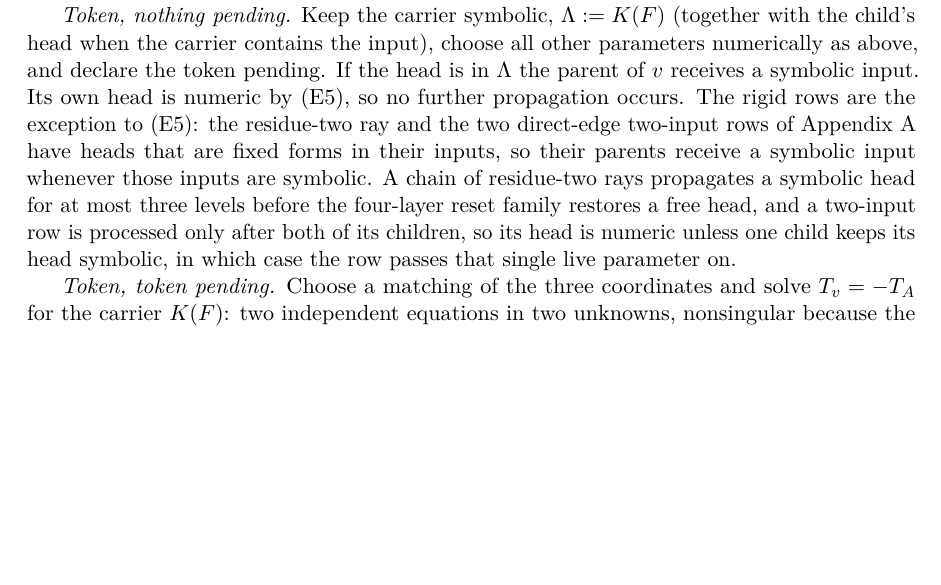
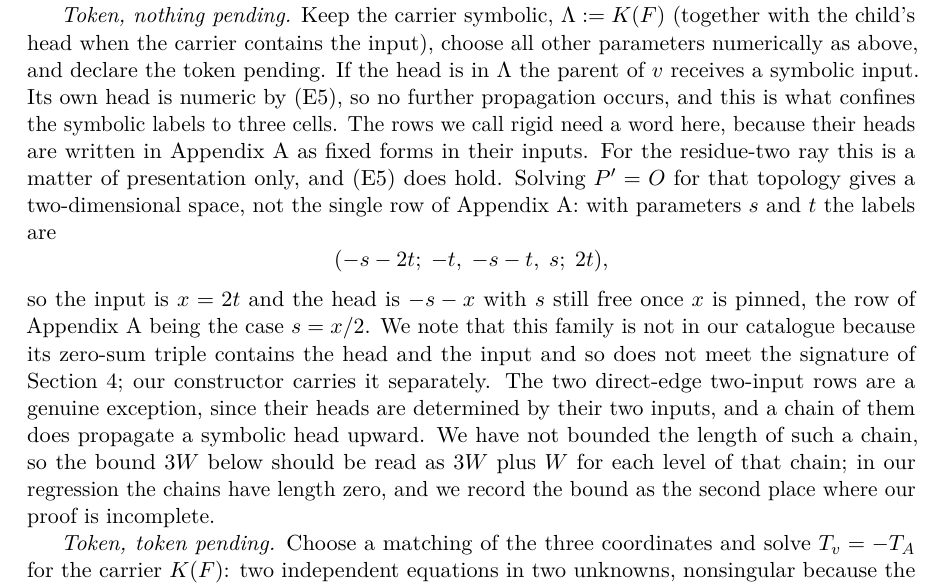
Before and after one commit to lsmeng/sparse-edge-graceful, a LaTeX paper (paper/sparse_edge_graceful.tex): part of page 20 of 24, cut so that both start at the same text, the shorter picture padded with empty space. Compiled offline with pdfLaTeX.

Commit message:
The residue-two ray is not an exception to (E5), so most of S4 goes away
S4 objected that the 3W bound on the symbolic labels contradicts the paragraph
four lines below it, which lets a symbolic head propagate through as many as
three residue-two rigid rows before a "four-layer reset family" that this
manuscript only asserts.  The objection is right about the contradiction, but
the resolution is better than the repair it asks for: the residue-two ray is
not rigid at all.

Solving P' = O for that topology gives a two-dimensional space, not the single
row Appendix A prints.  With parameters s and t the labels are
(-s-2t; -t, -s-t, s; 2t), so the input is x = 2t and the head is -s-x with s
still free once x is pinned; Appendix A's row is the case s = x/2.  Verified
through the constructor's own synth_topology and checked at several points for
distinctness.  The family is absent from the catalogue because its zero-sum
triple contains the head and the input and so fails the signature of Section 5,
which is why the CP-SAT search reports the context infeasible in every setting
we have tried; the constructor carries it separately.  (E5) therefore holds
there and no symbolic head propagates through a residue-two ray.

What remains of S4 is the two direct-edge two-input rows, whose heads really
are determined by their two inputs.  The manuscript now says the bound is 3W
plus W for each level of such a chain, that we have not bounded that length,
and that in our regression the chains have length zero.  The unproved
four-layer reset claim is gone.

Co-Authored-By: Claude Opus 5 <noreply@anthropic.com>

```diff
--- a/paper/sparse_edge_graceful.tex
+++ b/paper/sparse_edge_graceful.tex
@@ -1284,15 +1284,25 @@ another symbolic form is recorded in $\Phi$.
 (together with the child's head when the carrier contains the input), choose
 all other parameters numerically as above, and declare the token pending.  If
 the head is in $\Lambda$ the parent of $v$ receives a symbolic input.  Its own
-head is numeric by (E5), so no further propagation occurs.  The rigid rows
-are the exception to (E5): the residue-two ray and the two direct-edge
-two-input rows of Appendix~\ref{app:contexts} have heads that are fixed forms
-in their inputs, so their parents receive a symbolic input whenever those
-inputs are symbolic.  A chain of residue-two rays propagates a symbolic head
-for at most three levels before the four-layer reset family restores a free
-head, and a two-input row is processed only after both of its children, so
-its head is numeric unless one child keeps its head symbolic, in which case
-the row passes that single live parameter on.
+head is numeric by (E5), so no further propagation occurs, and this is what
+confines the symbolic labels to three cells.  The rows we call rigid need a
+word here, because their heads are written in Appendix~\ref{app:contexts} as
+fixed forms in their inputs.  For the residue-two ray this is a matter of
+presentation only, and (E5) does hold.  Solving $P'=O$ for that topology gives
+a two-dimensional space, not the single row of Appendix~\ref{app:contexts}:
+with parameters $s$ and $t$ the labels are
+$$(-s-2t;\;-t,\;-s-t,\;s;\;2t),$$
+so the input is $x=2t$ and the head is $-s-x$ with $s$ still free once $x$ is
+pinned, the row of Appendix~\ref{app:contexts} being the case $s=x/2$.  We note
+that this family is not in our catalogue because its zero-sum triple contains
+the head and the input and so does not meet the signature of
+Section~\ref{sec:cells}; our constructor carries it separately.  The two
+direct-edge two-input rows are a genuine exception, since their heads are
+determined by their two inputs, and a chain of them does propagate a symbolic
+head upward.  We have not bounded the length of such a chain, so the bound
+$3W$ below should be read as $3W$ plus $W$ for each level of that chain; in our
+regression the chains have length zero, and we record the bound as the second
+place where our proof is incomplete.
 
 \emph{Token, token pending.}  Choose a matching of the three coordinates and
 solve $T_v=-T_A$ for the carrier $K(F)$: two independent equations in two
```
Also changed, not shown: paper/sparse_edge_graceful.pdf.
